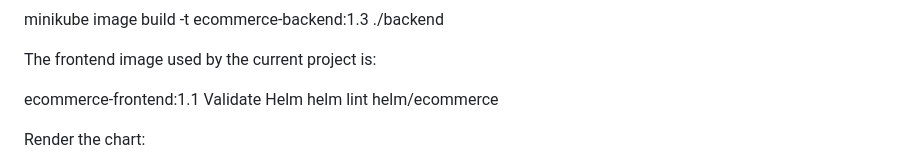
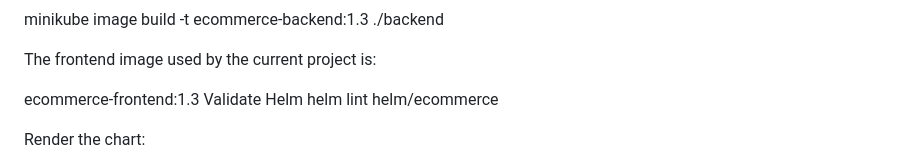
Before and after one commit to rakeshnm27-bot/kubernetes-ecommerce-devops-project, a Markdown page: docs/deployment.md, the part around the change. Rendered like a GitHub page.

```diff
--- a/docs/deployment.md
+++ b/docs/deployment.md
@@ -24,7 +24,7 @@ minikube image build -t ecommerce-backend:1.3 ./backend
 
 The frontend image used by the current project is:
 
-ecommerce-frontend:1.1
+ecommerce-frontend:1.3
 Validate Helm
 helm lint helm/ecommerce
 
```
Also changed, not shown: README.md (+15 -1 lines), docs/troubleshooting.md (+1 -1 lines), docs/images/ecommerce-app.png (added), docs/images/grafana-dashboard.png (added), docs/images/hpa-scaling.png (added), 3 other files.
